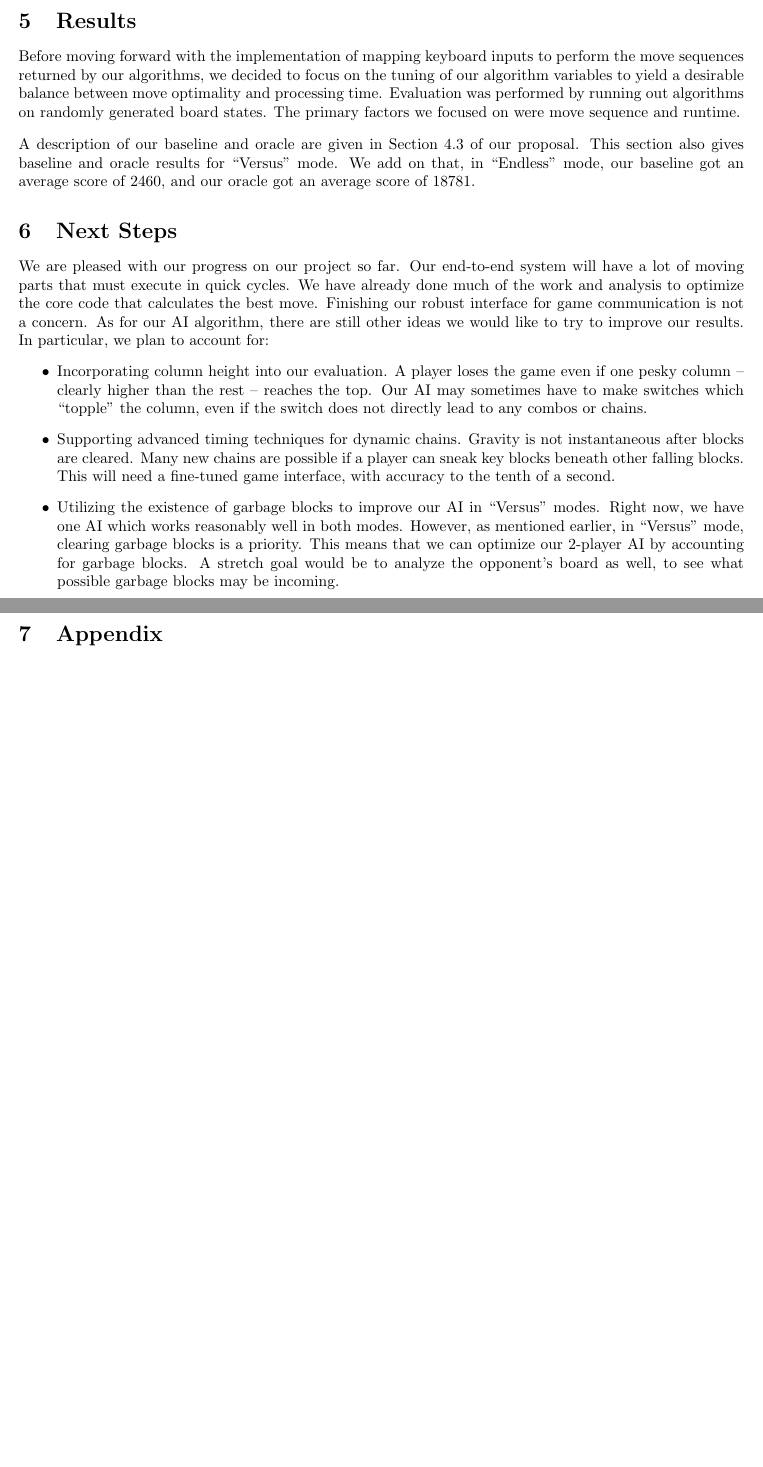
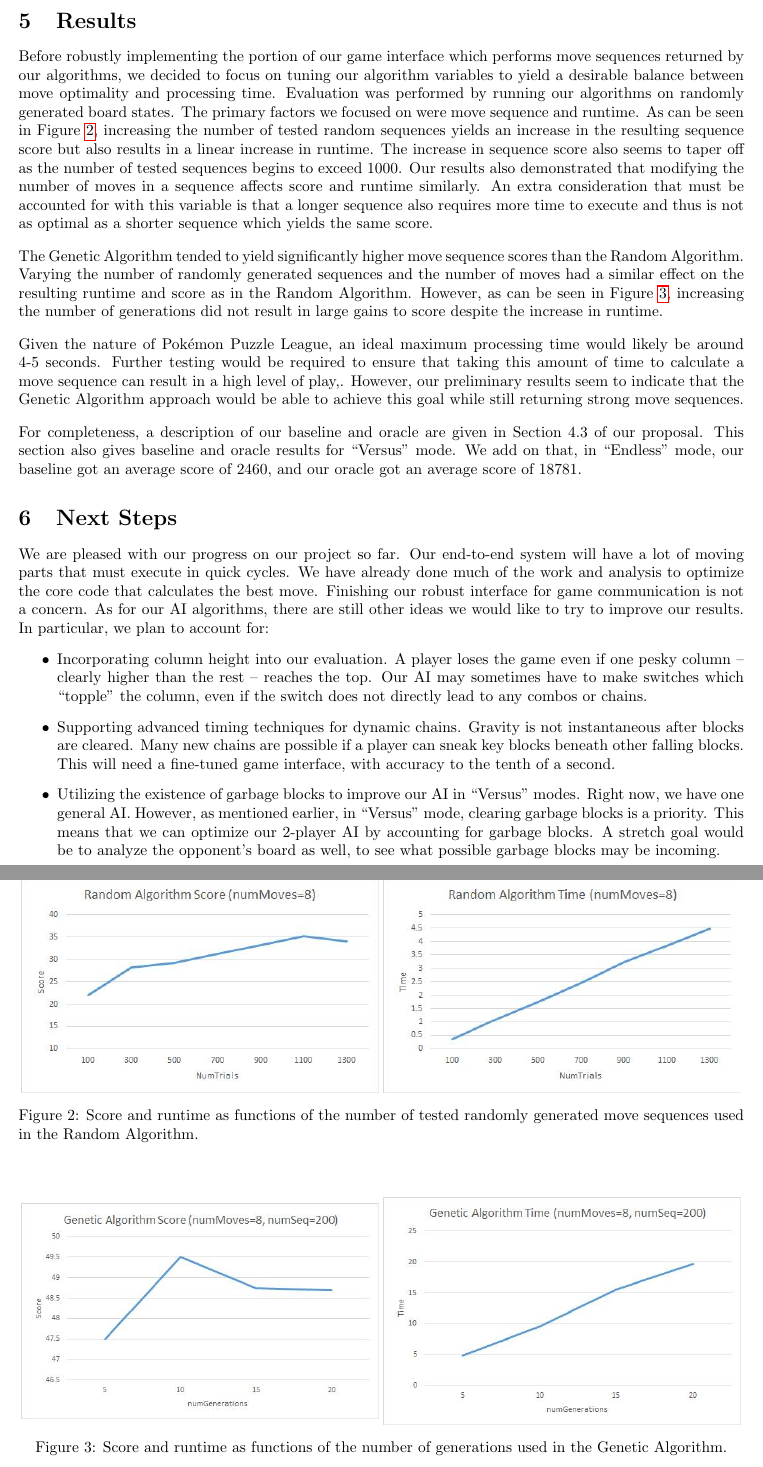
Before and after one commit to Jiamim/cs221-project, a LaTeX document (milestone/progress.tex): two parts of pages 4 and 5 of 5 before the commit and two parts of pages 4 and 5 of 6 after it, joined at a grey line, cut so that both start at the same text, the shorter picture padded with empty space. Compiled offline with pdfLaTeX.

Commit message:
Final progress writeup

```diff
--- a/milestone/progress.tex
+++ b/milestone/progress.tex
@@ -111,16 +112,40 @@ return sequence in $S$ with best Evaluate() score\\
 
 \section{Results}
-Before moving forward with the implementation of mapping keyboard inputs to perform the move sequences returned by our algorithms, we decided to focus on the tuning of our algorithm variables to yield a desirable balance between move optimality and processing time. Evaluation was performed by running out algorithms on randomly generated board states. The primary factors we focused on were move sequence and runtime.\br
-A description of our baseline and oracle are given in Section $4.3$ of our proposal. This section also gives baseline and oracle results for ``Versus'' mode. We add on that, in ``Endless'' mode, our baseline got an average score of $2460$, and our oracle got an average score of $18781$.
+Before robustly implementing the portion of our game interface which performs move sequences returned by our algorithms, we decided to focus on tuning our algorithm variables to yield a desirable balance between move optimality and processing time. Evaluation was performed by running our algorithms on randomly generated board states. The primary factors we focused on were move sequence and runtime. As can be seen in Figure~\ref{fig:randoms}, increasing the number of tested random sequences yields an increase in the resulting sequence score but also results in a linear increase in runtime. The increase in sequence score also seems to taper off as the number of tested sequences begins to exceed $1000$. Our results also demonstrated that modifying the number of moves in a sequence affects score and runtime similarly. An extra consideration that must be accounted for with this variable is that a longer sequence also requires more time to execute and thus is not as optimal as a shorter sequence which yields the same score.\br
+The Genetic Algorithm tended to yield significantly higher move sequence scores than the Random Algorithm. Varying the number of randomly generated sequences and the number of moves had a similar effect on the resulting runtime and score as in the Random Algorithm. However, as can be seen in Figure~\ref{fig:genetics}, increasing the number of generations did not result in large gains to score despite the increase in runtime. \br
+Given the nature of Pok\'{e}mon Puzzle League, an ideal maximum processing time would likely be around $4$-$5$ seconds. Further testing would be required to ensure that taking this amount of time to calculate a move sequence can result in a high level of play,. However, our preliminary results seem to indicate that the Genetic Algorithm approach would be able to achieve this goal while still returning strong move sequences.\br
+For completeness, a description of our baseline and oracle are given in Section $4.3$ of our proposal. This section also gives baseline and oracle results for ``Versus'' mode. We add on that, in ``Endless'' mode, our baseline got an average score of $2460$, and our oracle got an average score of $18781$.
 
 \section{Next Steps}
-We are pleased with our progress on our project so far. Our end-to-end system will have a lot of moving parts that must execute in quick cycles. We have already done much of the work and analysis to optimize the core code that calculates the best move. Finishing our robust interface for game communication is not a concern. As for our AI algorithm, there are still other ideas we would like to try to improve our results. In particular, we plan to account for:
+We are pleased with our progress on our project so far. Our end-to-end system will have a lot of moving parts that must execute in quick cycles. We have already done much of the work and analysis to optimize the core code that calculates the best move. Finishing our robust interface for game communication is not a concern. As for our AI algorithms, there are still other ideas we would like to try to improve our results. In particular, we plan to account for:
 \begin{itemize}
 \item Incorporating column height into our evaluation. A player loses the game even if one pesky column -- clearly higher than the rest -- reaches the top. Our AI may sometimes have to make switches which ``topple'' the column, even if the switch does not directly lead to any combos or chains.
 \item Supporting advanced timing techniques for dynamic chains. Gravity is not instantaneous after blocks are cleared. Many new chains are possible if a player can sneak key blocks beneath other falling blocks. This will need a fine-tuned game interface, with accuracy to the tenth of a second.
-\item Utilizing the existence of garbage blocks to improve our AI in ``Versus'' modes. Right now, we have one AI which works reasonably well in both modes. However, as mentioned earlier, in ``Versus'' mode, clearing garbage blocks is a priority. This means that we can optimize our $2$-player AI by accounting for garbage blocks. A stretch goal would be to analyze the opponent's board as well, to see what possible garbage blocks may be incoming.
+\item Utilizing the existence of garbage blocks to improve our AI in ``Versus'' modes. Right now, we have one general AI. However, as mentioned earlier, in ``Versus'' mode, clearing garbage blocks is a priority. This means that we can optimize our $2$-player AI by accounting for garbage blocks. A stretch goal would be to analyze the opponent's board as well, to see what possible garbage blocks may be incoming.
 \end{itemize}
 
 \newpage
 
-\section{Appendix}
+\section{Appendix 1}
+\begin{figure}[h]
+\begin{center}
+\begin{subfigure}[h]{3.2in}
+\includegraphics[width=3.2in]{randomScore.jpg}
+\end{subfigure}
+\begin{subfigure}[h]{3.2in}
+\includegraphics[width=3.2in]{randomTime.jpg}
+\end{subfigure}
+\caption{Score and runtime as functions of the number of tested randomly generated move sequences used in the Random Algorithm.}
+\label{fig:randoms}
+\end{center}
+\end{figure}
+
+\begin{figure}[h]
+\begin{center}
+\begin{subfigure}[h]{3.2in}
+\includegraphics[width=3.2in]{geneticScore.jpg}
+\end{subfigure}
+\begin{subfigure}[h]{3.2in}
+\includegraphics[width=3.2in]{geneticTime.jpg}
+\end{subfigure}
+\caption{Score and runtime as functions of the number of generations used in the Genetic Algorithm.}
```
Also changed, not shown: milestone/geneticScore.jpg (added), milestone/geneticTime.jpg (added), milestone/progress.pdf, milestone/randomScore.jpg (added), milestone/randomTime.jpg (added), milestone/progress.tex (45 more changed lines), 1 other file.
